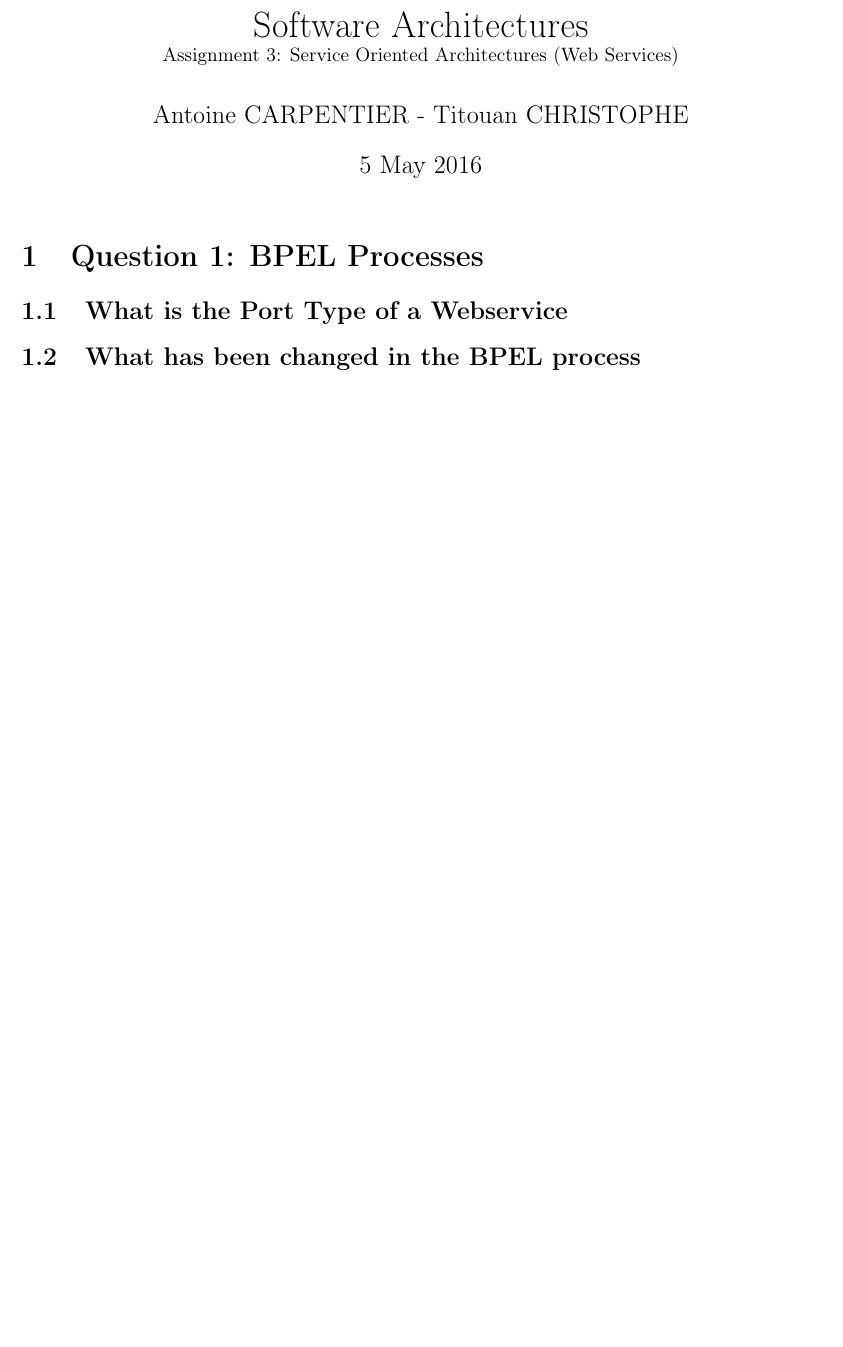
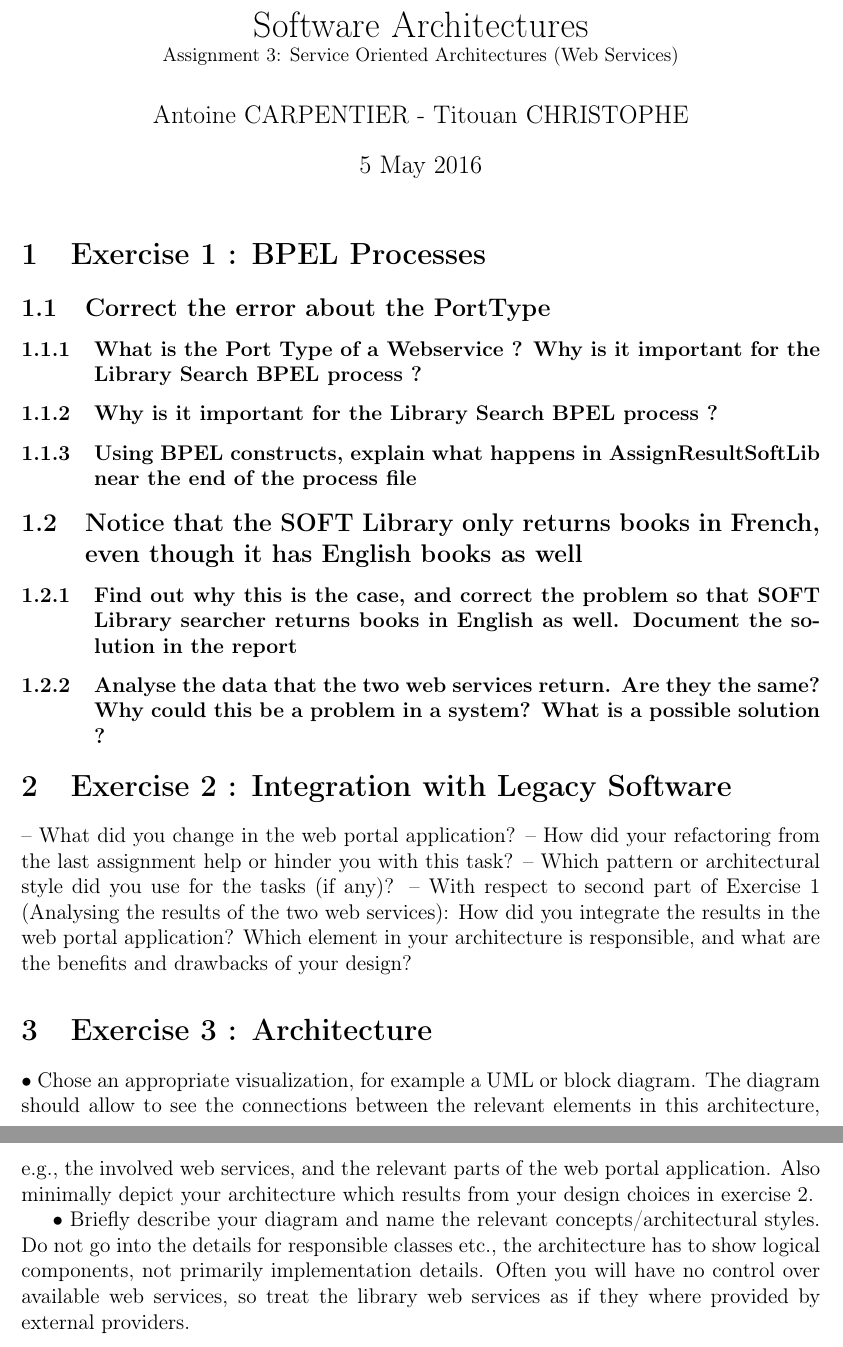
Before and after one commit to titouanc/softarch, a LaTeX problem sheet (assignment3/report/main.tex, which reads assignment3/report/report.tex): part of the page before the commit and two parts of pages 1 and 2 of 2 after it, the two joined at a grey line, cut so that both start at the same text, the shorter picture padded with empty space. Compiled offline with pdfLaTeX.

Commit message:
[add] report : questions

```diff
--- a/assignment3/report/report.tex
+++ b/assignment3/report/report.tex
@@ -1,5 +1,44 @@
-\section{Question 1: BPEL Processes}
+\section{Exercise 1 : BPEL Processes}
 
-\subsection{What is the Port Type of a Webservice}
+\subsection{Correct the error about the PortType}
+    \subsubsection{What is the Port Type of a Webservice ? Why is it important for the Library
+    Search BPEL process ?}
 
-\subsection{What has been changed in the BPEL process}
+    \subsubsection{Why is it important for the Library
+    Search BPEL process ?}
+
+    \subsubsection{Using BPEL constructs, explain what happens in AssignResultSoftLib near
+    the end of the process file}
+
+\subsection{Notice that the SOFT Library only returns books in French, even though it has English books as well}
+
+\subsubsection{Find out why this is the case, and correct the problem so that SOFT Library searcher returns books in English as well. Document the solution in the
+report}
+
+\subsubsection{Analyse the data that the two web services return. Are they the same? Why
+could this be a problem in a system? What is a possible solution ?}
+
+\section{Exercise 2 : Integration with Legacy Software}
+
+– What did you change in the web portal application?
+– How did your refactoring from the last assignment help or hinder you with
+this task?
+– Which pattern or architectural style did you use for the tasks (if any)?
+– With respect to second part of Exercise 1 (Analysing the results of the two
+web services): How did you integrate the results in the web portal application?
+Which element in your architecture is responsible, and what are the benefits
+and drawbacks of your design?
+
+\section{Exercise 3 : Architecture}
+
+• Chose an appropriate visualization, for example a UML or block diagram. The
+diagram should allow to see the connections between the relevant elements in this
+architecture, e.g., the involved web services, and the relevant parts of the web
+portal application. Also minimally depict your architecture which results from
+your design choices in exercise 2.
+
+• Briefly describe your diagram and name the relevant concepts/architectural styles.
+Do not go into the details for responsible classes etc., the architecture has to show
+logical components, not primarily implementation details. Often you will have no
+control over available web services, so treat the library web services as if they where
+provided by external providers.
```
